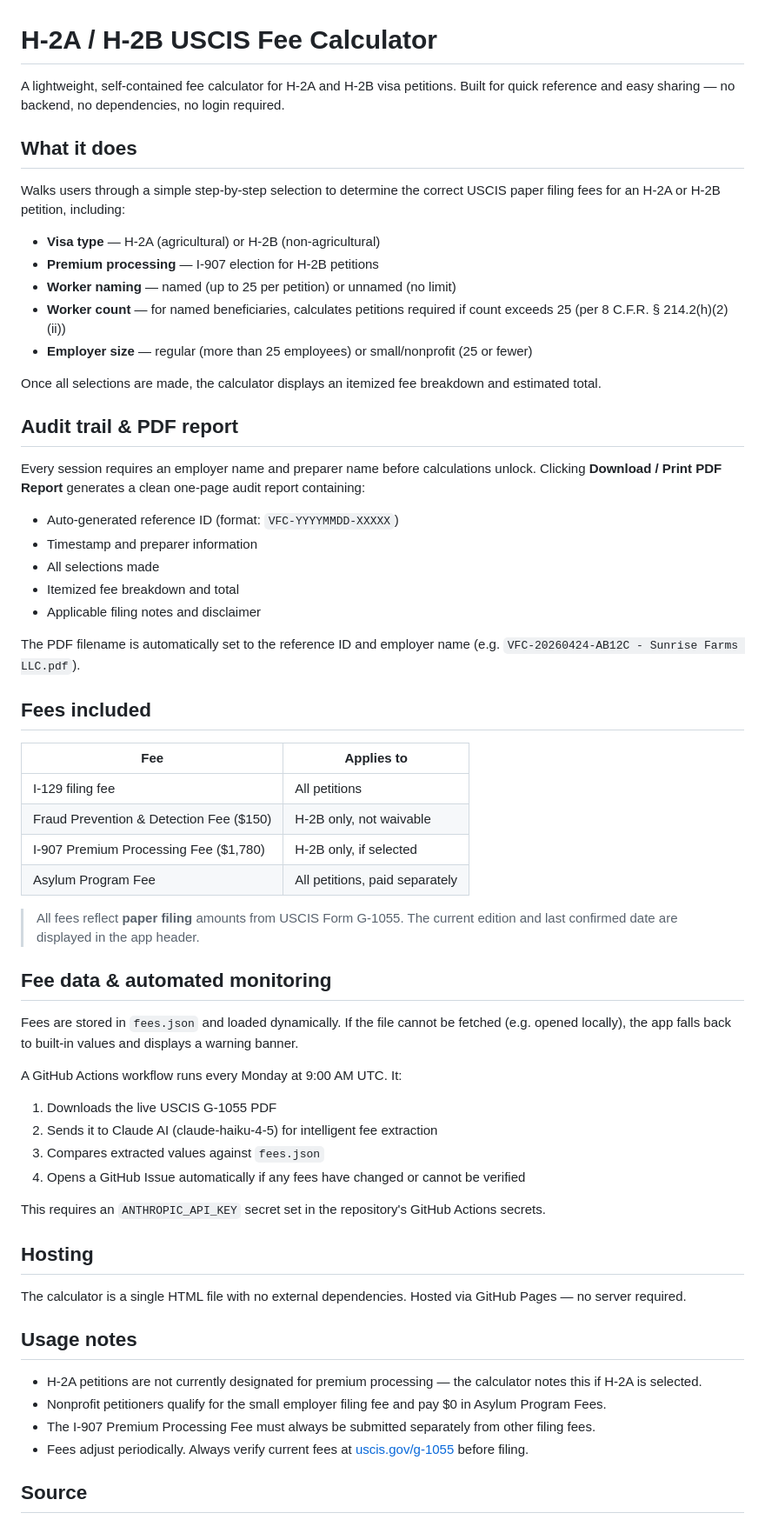
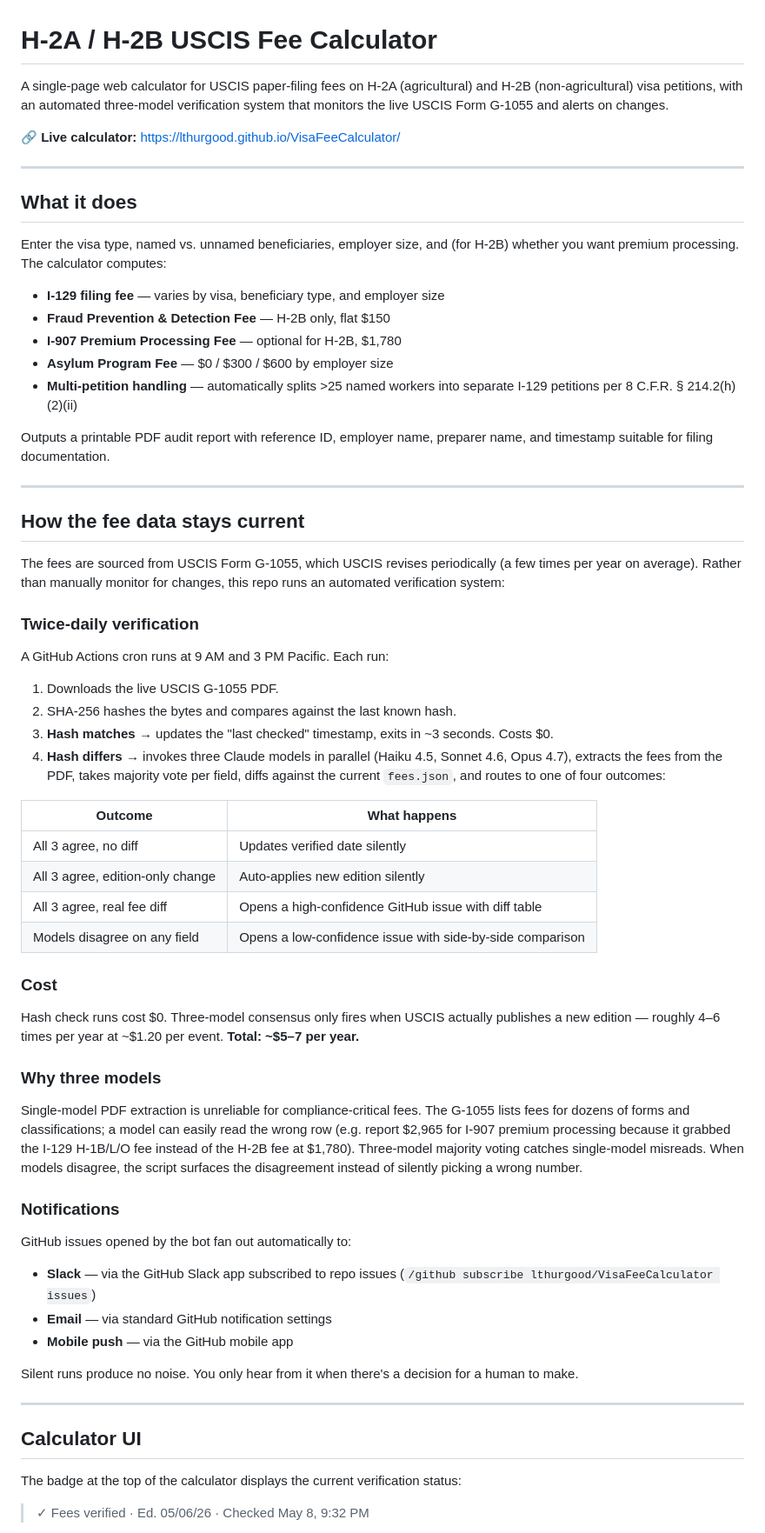
Before and after one commit to lthurgood/VisaFeeCalculator, a Markdown page: README.md, the part around one of its changes. Shown at 87% size. Rendered like a GitHub page.

```diff
--- a/README.md
+++ b/README.md
@@ -1,65 +1,67 @@
 # H-2A / H-2B USCIS Fee Calculator
 
-A lightweight, self-contained fee calculator for H-2A and H-2B visa petitions. Built for quick reference and easy sharing — no backend, no dependencies, no login required.
+A single-page web calculator for USCIS paper-filing fees on H-2A (agricultural) and H-2B (non-agricultural) visa petitions, with an automated three-model verification system that monitors the live USCIS Form G-1055 and alerts on changes.
+
+🔗 **Live calculator:** https://lthurgood.github.io/VisaFeeCalculator/
+
+---
 
 ## What it does
 
-Walks users through a simple step-by-step selection to determine the correct USCIS paper filing fees for an H-2A or H-2B petition, including:
+Enter the visa type, named vs. unnamed beneficiaries, employer size, and (for H-2B) whether you want premium processing. The calculator computes:
 
-- **Visa type** — H-2A (agricultural) or H-2B (non-agricultural)
-- **Premium processing** — I-907 election for H-2B petitions
-- **Worker naming** — named (up to 25 per petition) or unnamed (no limit)
-- **Worker count** — for named beneficiaries, calculates petitions required if count exceeds 25 (per 8 C.F.R. § 214.2(h)(2)(ii))
-- **Employer size** — regular (more than 25 employees) or small/nonprofit (25 or fewer)
+- **I-129 filing fee** — varies by visa, beneficiary type, and employer size
+- **Fraud Prevention & Detection Fee** — H-2B only, flat $150
+- **I-907 Premium Processing Fee** — optional for H-2B, $1,780
+- **Asylum Program Fee** — $0 / $300 / $600 by employer size
+- **Multi-petition handling** — automatically splits >25 named workers into separate I-129 petitions per 8 C.F.R. § 214.2(h)(2)(ii)
 
-Once all selections are made, the calculator displays an itemized fee breakdown and estimated total.
+Outputs a printable PDF audit report with reference ID, employer name, preparer name, and timestamp suitable for filing documentation.
 
-## Audit trail & PDF report
+---
 
-Every session requires an employer name and preparer name before calculations unlock. Clicking **Download / Print PDF Report** generates a clean one-page audit report containing:
+## How the fee data stays current
 
-- Auto-generated reference ID (format: `VFC-YYYYMMDD-XXXXX`)
-- Timestamp and preparer information
-- All selections made
-- Itemized fee breakdown and total
-- Applicable filing notes and disclaimer
+The fees are sourced from USCIS Form G-1055, which USCIS revises periodically (a few times per year on average). Rather than manually monitor for changes, this repo runs an automated verification system:
 
-The PDF filename is automatically set to the reference ID and employer name (e.g. `VFC-20260424-AB12C - Sunrise Farms LLC.pdf`).
+### Twice-daily verification
 
-## Fees included
+A GitHub Actions cron runs at 9 AM and 3 PM Pacific. Each run:
 
-| Fee | Applies to |
+1. Downloads the live USCIS G-1055 PDF.
+2. SHA-256 hashes the bytes and compares against the last known hash.
+3. **Hash matches** → updates the "last checked" timestamp, exits in ~3 seconds. Costs $0.
+4. **Hash differs** → invokes three Claude models in parallel (Haiku 4.5, Sonnet 4.6, Opus 4.7), extracts the fees from the PDF, takes majority vote per field, diffs against the current `fees.json`, and routes to one of four outcomes:
+
+| Outcome | What happens |
 |---|---|
-| I-129 filing fee | All petitions |
-| Fraud Prevention & Detection Fee ($150) | H-2B only, not waivable |
-| I-907 Premium Processing Fee ($1,780) | H-2B only, if selected |
-| Asylum Program Fee | All petitions, paid separately |
+| All 3 agree, no diff | Updates verified date silently |
+| All 3 agree, edition-only change | Auto-applies new edition silently |
+| All 3 agree, real fee diff | Opens a high-confidence GitHub issue with diff table |
+| Models disagree on any field | Opens a low-confidence issue with side-by-side comparison |
 
-> All fees reflect **paper filing** amounts from USCIS Form G-1055. The current edition and last confirmed date are displayed in the app header.
+### Cost
 
-## Fee data & automated monitoring
+Hash check runs cost $0. Three-model consensus only fires when USCIS actually publishes a new edition — roughly 4–6 times per year at ~$1.20 per event. **Total: ~$5–7 per year.**
 
-Fees are stored in `fees.json` and loaded dynamically. If the file cannot be fetched (e.g. opened locally), the app falls back to built-in values and displays a warning banner.
+### Why three models
 
-A GitHub Actions workflow runs every Monday at 9:00 AM UTC. It:
+Single-model PDF extraction is unreliable for compliance-critical fees. The G-1055 lists fees for dozens of forms and classifications; a model can easily read the wrong row (e.g. report $2,965 for I-907 premium processing because it grabbed the I-129 H-1B/L/O fee instead of the H-2B fee at $1,780). Three-model majority voting catches single-model misreads. When models disagree, the script surfaces the disagreement instead of silently picking a wrong number.
 
-1. Downloads the live USCIS G-1055 PDF
-2. Sends it to Claude AI (claude-haiku-4-5) for intelligent fee extraction
-3. Compares extracted values against `fees.json`
-4. Opens a GitHub Issue automatically if any fees have changed or cannot be verified
+### Notifications
 
-This requires an `ANTHROPIC_API_KEY` secret set in the repository's GitHub Actions secrets.
+GitHub issues opened by the bot fan out automatically to:
+- **Slack** — via the GitHub Slack app subscribed to repo issues (`/github subscribe lthurgood/VisaFeeCalculator issues`)
+- **Email** — via standard GitHub notification settings
+- **Mobile push** — via the GitHub mobile app
 
-## Hosting
+Silent runs produce no noise. You only hear from it when there's a decision for a human to make.
 
-The calculator is a single HTML file with no external dependencies. Hosted via GitHub Pages — no server required.
+---
 
-## Usage notes
+## Calculator UI
 
-- H-2A petitions are not currently designated for premium processing — the calculator notes this if H-2A is selected.
-- Nonprofit petitioners qualify for the small employer filing fee and pay $0 in Asylum Program Fees.
-- The I-907 Premium Processing Fee must always be submitted separately from other filing fees.
-- Fees adjust periodically. Always verify current fees at [uscis.gov/g-1055](https://www.uscis.gov/g-1055) before filing.
+The badge at the top of the calculator displays the current verification status:
 
-## Source
+> ✓ Fees verified · Ed. 05/06/26 · Checked May 8, 9:32 PM
 
```
Also changed, not shown: other parts of README.md (+35 -10 lines).
